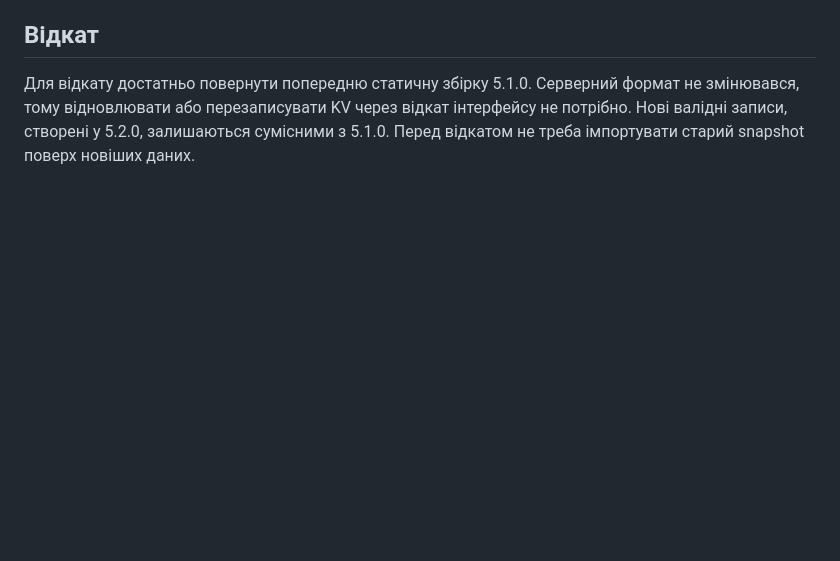
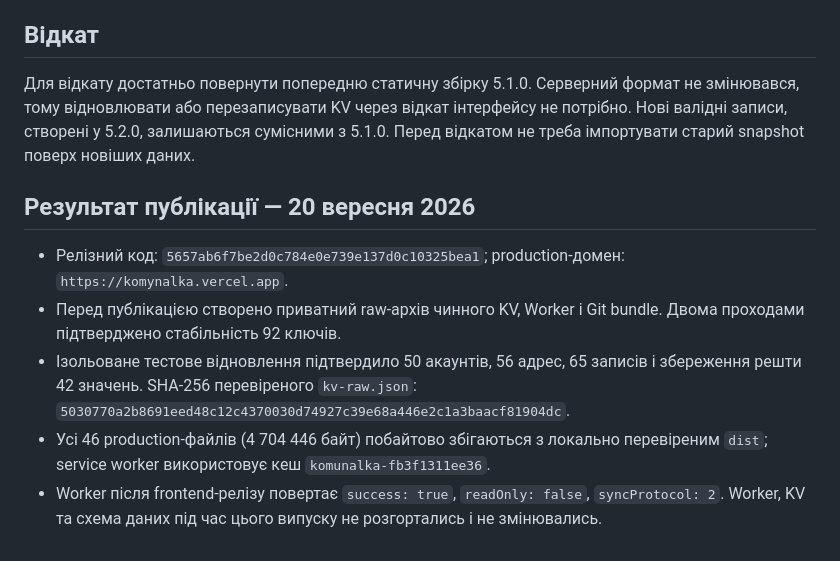
Before and after one commit to XOTT69/komynalka, a Markdown page: docs/release-5.2.0.md, the part around the change. Drawn GitHub-style; blank space fills up the shorter version.

Commit message:
Record verified 5.2.0 production release

```diff
--- a/docs/release-5.2.0.md
+++ b/docs/release-5.2.0.md
@@ -25,3 +25,11 @@
 ## Відкат
 
 Для відкату достатньо повернути попередню статичну збірку 5.1.0. Серверний формат не змінювався, тому відновлювати або перезаписувати KV через відкат інтерфейсу не потрібно. Нові валідні записи, створені у 5.2.0, залишаються сумісними з 5.1.0. Перед відкатом не треба імпортувати старий snapshot поверх новіших даних.
+
+## Результат публікації — 20 вересня 2026
+
+- Релізний код: `5657ab6f7be2d0c784e0e739e137d0c10325bea1`; production-домен: `https://komynalka.vercel.app`.
+- Перед публікацією створено приватний raw-архів чинного KV, Worker і Git bundle. Двома проходами підтверджено стабільність 92 ключів.
+- Ізольоване тестове відновлення підтвердило 50 акаунтів, 56 адрес, 65 записів і збереження решти 42 значень. SHA-256 перевіреного `kv-raw.json`: `5030770a2b8691eed48c12c4370030d74927c39e68a446e2c1a3baacf81904dc`.
+- Усі 46 production-файлів (4 704 446 байт) побайтово збігаються з локально перевіреним `dist`; service worker використовує кеш `komunalka-fb3f1311ee36`.
+- Worker після frontend-релізу повертає `success: true`, `readOnly: false`, `syncProtocol: 2`. Worker, KV та схема даних під час цього випуску не розгортались і не змінювались.
```
